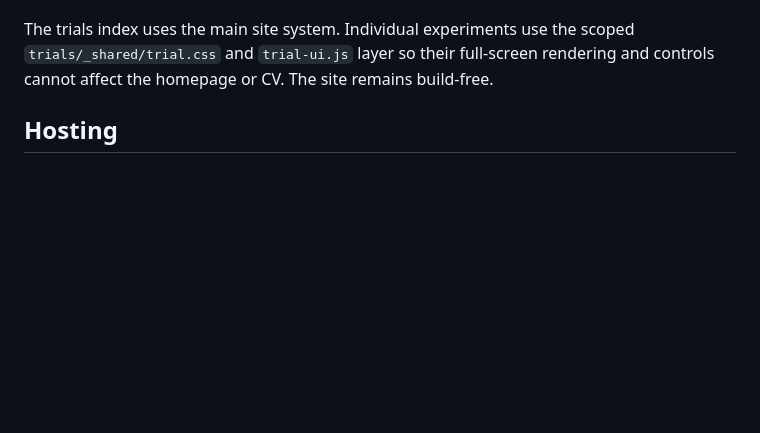
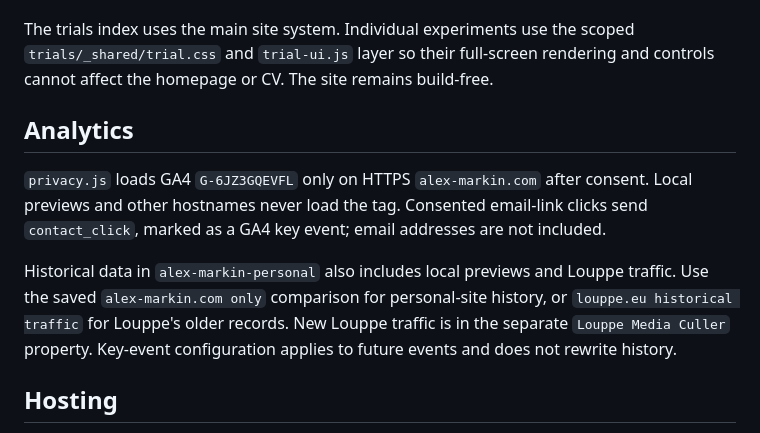
Before and after one commit to alexander-markin-meow/alex-markin-website, a Markdown page: README.md, the part around the change. Drawn GitHub-style; blank space fills up the shorter version.

Commit message:
Document production analytics and clean historical comparisons

```diff
--- a/README.md
+++ b/README.md
@@ -49,6 +49,18 @@ The trials index uses the main site system. Individual experiments use the scope
 `trials/_shared/trial.css` and `trial-ui.js` layer so their full-screen rendering and
 controls cannot affect the homepage or CV. The site remains build-free.
 
+## Analytics
+
+`privacy.js` loads GA4 `G-6JZ3GQEVFL` only on HTTPS `alex-markin.com` after consent.
+Local previews and other hostnames never load the tag. Consented email-link clicks
+send `contact_click`, marked as a GA4 key event; email addresses are not included.
+
+Historical data in `alex-markin-personal` also includes local previews and Louppe
+traffic. Use the saved `alex-markin.com only` comparison for personal-site history,
+or `louppe.eu historical traffic` for Louppe's older records. New Louppe traffic is
+in the separate `Louppe Media Culler` property. Key-event configuration applies
+to future events and does not rewrite history.
+
 ## Hosting
 Served by **GitHub Pages** from the `main` branch of this repo. Every push to `main`
 redeploys automatically — no build step, no manual deploy.
```
